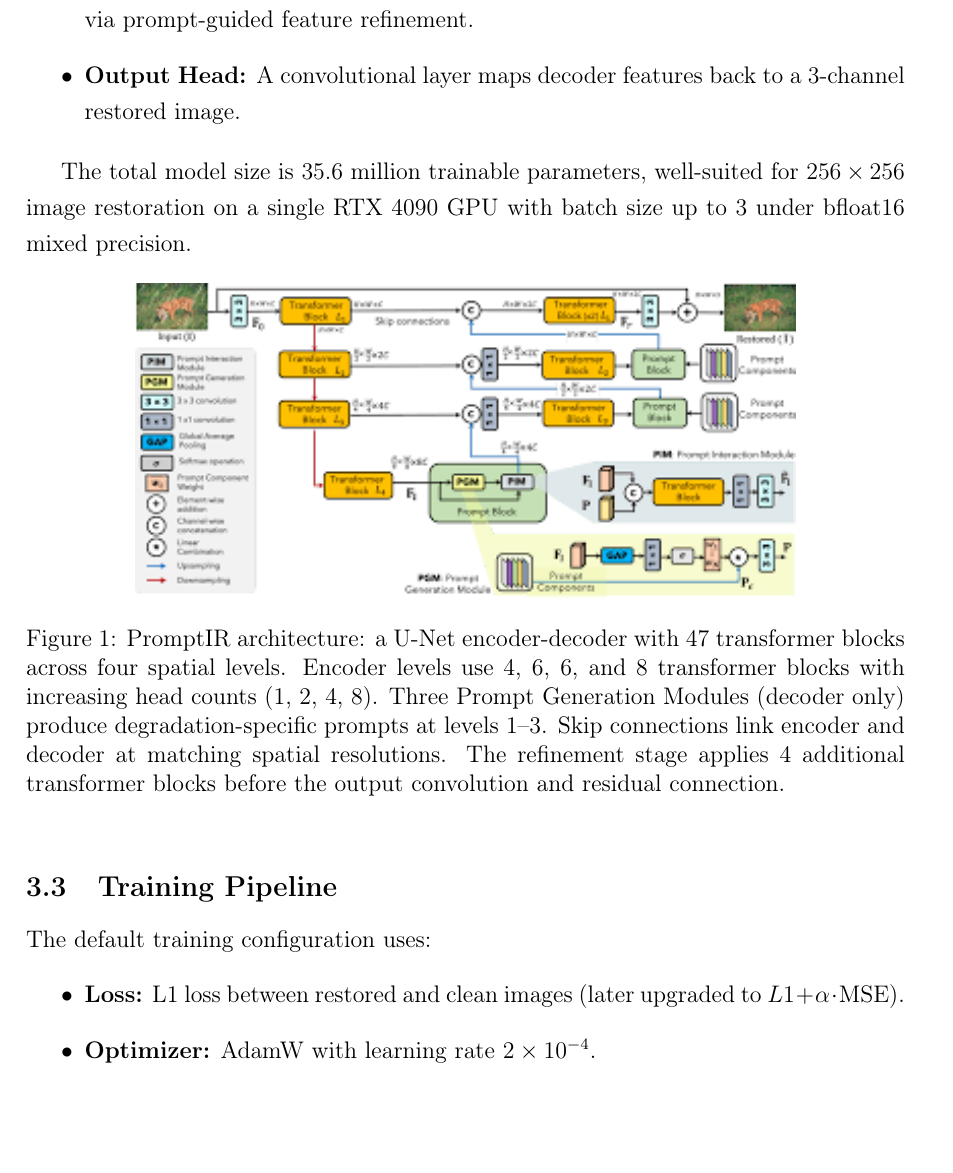
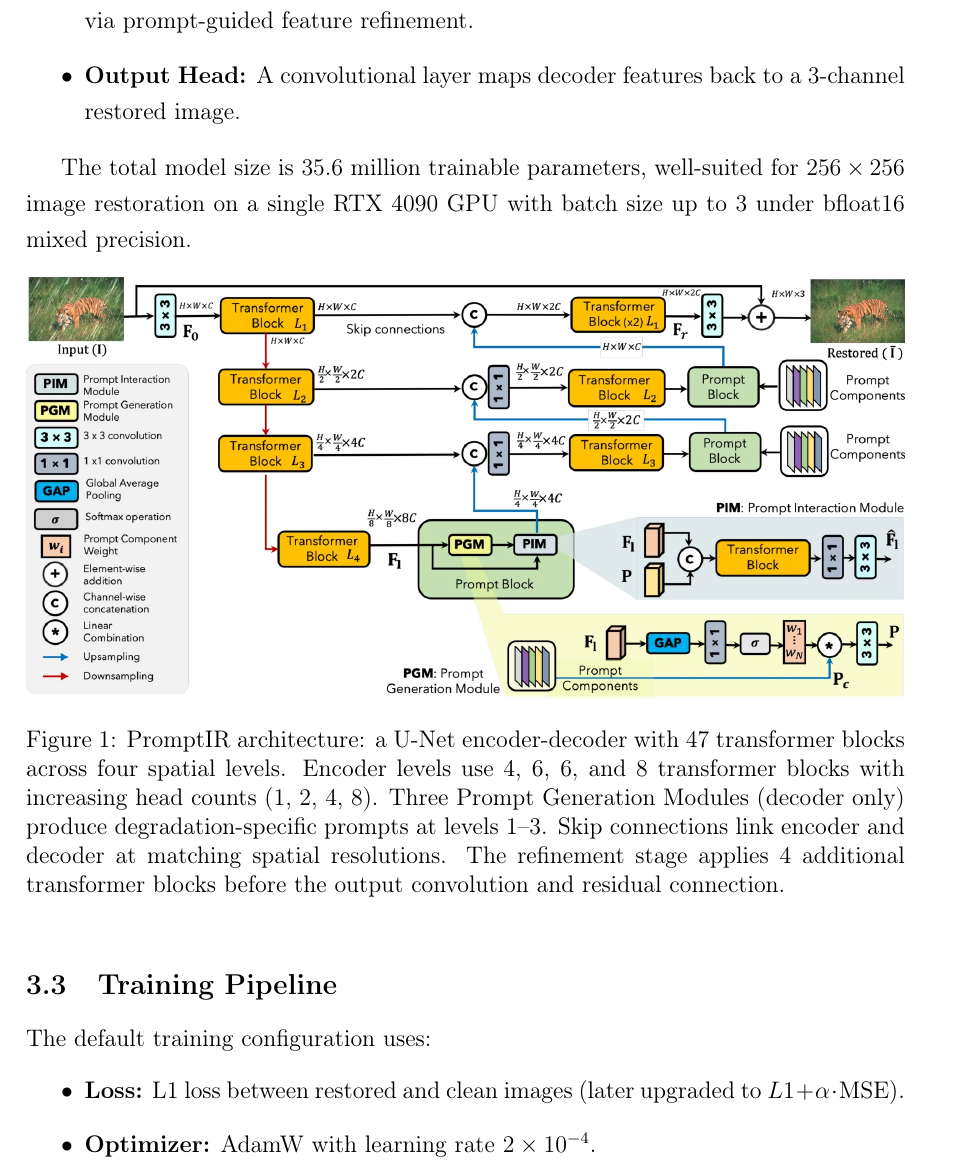
Before and after one commit to RayhanHaqi/visual_recognition-hw4, a LaTeX document (report/report.tex): part of page 4 of 16, cut so that both start at the same text, the shorter picture padded with empty space. Compiled offline with pdfLaTeX.

Commit message:
docs: high-res PromptIR architecture figure for report
Use 1584x759 source as WebP for GitHub and hires PDF for LaTeX;
rebuild report and E3 PDF (3.2MB).

```diff
--- a/report/report.tex
+++ b/report/report.tex
@@ -105,7 +105,7 @@ The total model size is 35.6 million trainable parameters, well-suited for $256
 
 \begin{figure}[htbp]
 \centering
-\includegraphics[width=0.75\textwidth]{promptir_architecture.png}
+\includegraphics[width=\textwidth]{promptir_architecture_hires.pdf}
 \caption{PromptIR architecture: a U-Net encoder-decoder with 47 transformer blocks across four spatial levels. Encoder levels use 4, 6, 6, and 8 transformer blocks with increasing head counts (1, 2, 4, 8). Three Prompt Generation Modules (decoder only) produce degradation-specific prompts at levels 1--3. Skip connections link encoder and decoder at matching spatial resolutions. The refinement stage applies 4 additional transformer blocks before the output convolution and residual connection.}
 \label{fig:architecture}
 \end{figure}
```
Also changed, not shown: 313540001_HW4.pdf, report/promptir_architecture.png, report/promptir_architecture_hires.pdf (added), 2 other files.
